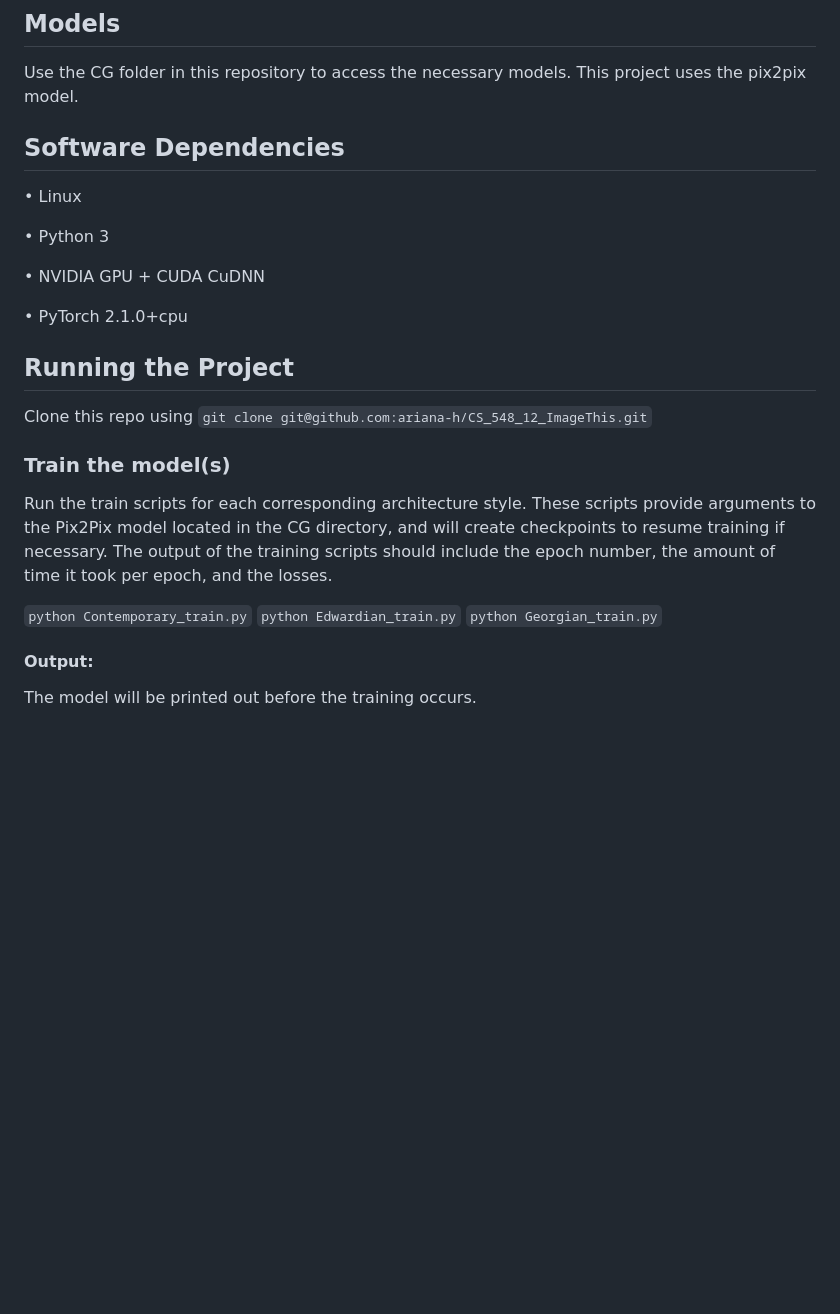
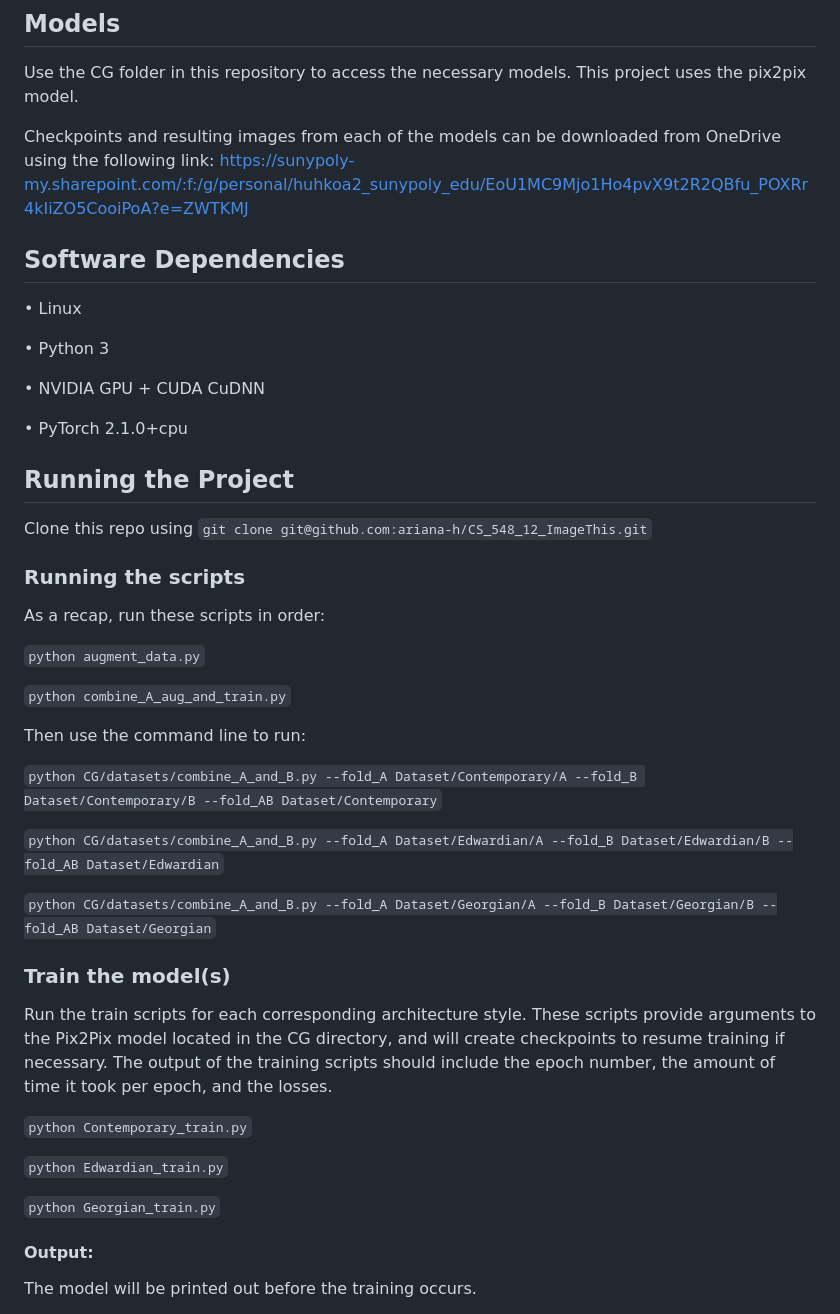
Before and after one commit to ariana-h/CS_548_12_ImageThis, a Markdown page: README.md, the part around the change printed below. GitHub-like rendering; blank space fills up the shorter version.

Commit message:
added link to checkpoints

```diff
--- a/README.md
+++ b/README.md
@@ -82,6 +82,8 @@ split = train_copy, number of images = 0
 ## Models
 Use the CG folder in this repository to access the necessary models. This project uses the pix2pix model.
 
+Checkpoints and resulting images from each of the models can be downloaded from OneDrive using the following link: https://sunypoly-my.sharepoint.com/:f:/g/personal/huhkoa2_sunypoly_edu/EoU1MC9Mjo1Ho4pvX9t2R2QBfu_POXRr4kIiZO5CooiPoA?e=ZWTKMJ
+
 ## Software Dependencies
 • Linux
 
@@ -94,11 +96,29 @@ Use the CG folder in this repository to access the necessary models. This projec
 ## Running the Project
 Clone this repo using `git clone git@github.com:ariana-h/CS_548_12_ImageThis.git`
 
+### Running the scripts
+As a recap, run these scripts in order:
+
+`python augment_data.py`
+
+`python combine_A_aug_and_train.py`
+
+Then use the command line to run:
+
+`python CG/datasets/combine_A_and_B.py --fold_A Dataset/Contemporary/A --fold_B Dataset/Contemporary/B --fold_AB Dataset/Contemporary`
+
+`python CG/datasets/combine_A_and_B.py --fold_A Dataset/Edwardian/A --fold_B Dataset/Edwardian/B --fold_AB Dataset/Edwardian`
+
+`python CG/datasets/combine_A_and_B.py --fold_A Dataset/Georgian/A --fold_B Dataset/Georgian/B --fold_AB Dataset/Georgian`
+
+
 ### Train the model(s)
 Run the train scripts for each corresponding architecture style. These scripts provide arguments to the Pix2Pix model located in the CG directory, and will create checkpoints to resume training if necessary. The output of the training scripts should include the epoch number, the amount of time it took per epoch, and the losses.
 
 `python Contemporary_train.py`
+
 `python Edwardian_train.py`
+
 `python Georgian_train.py`
 
 #### Output:
```
Also changed, not shown: other parts of README.md (+3 -0 lines).
